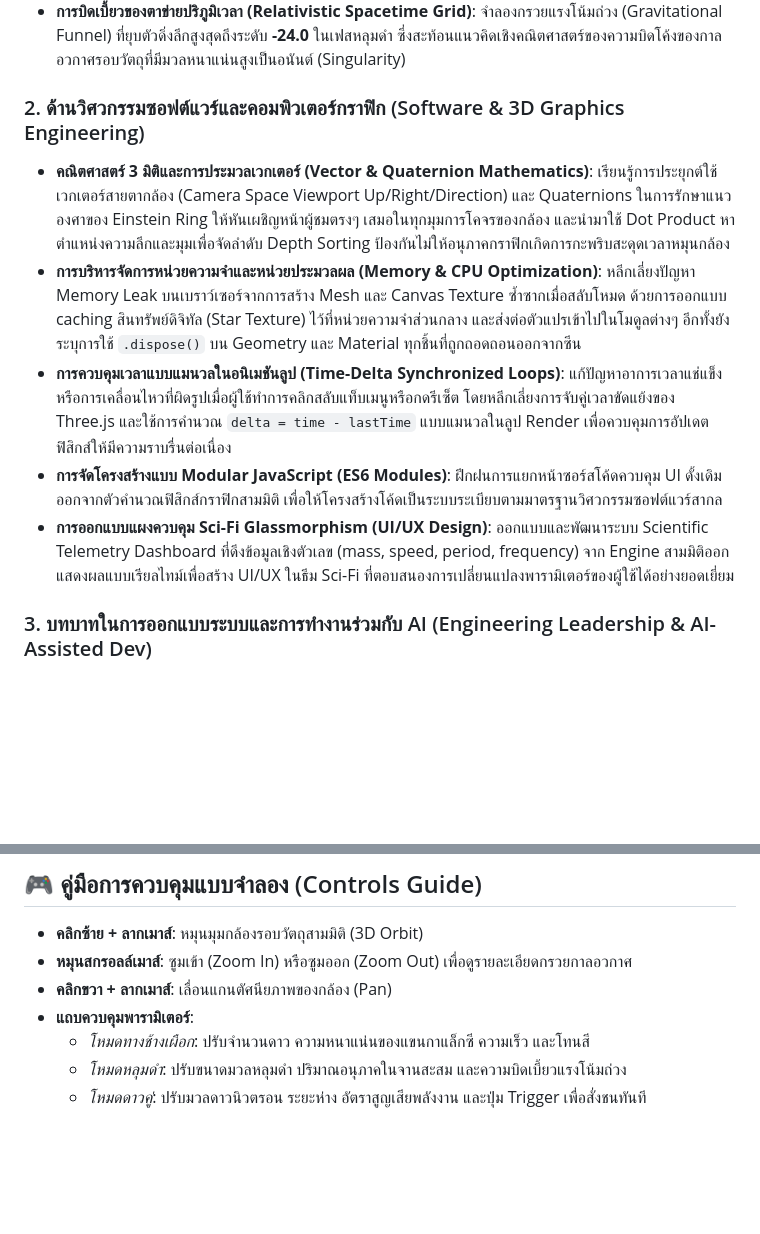
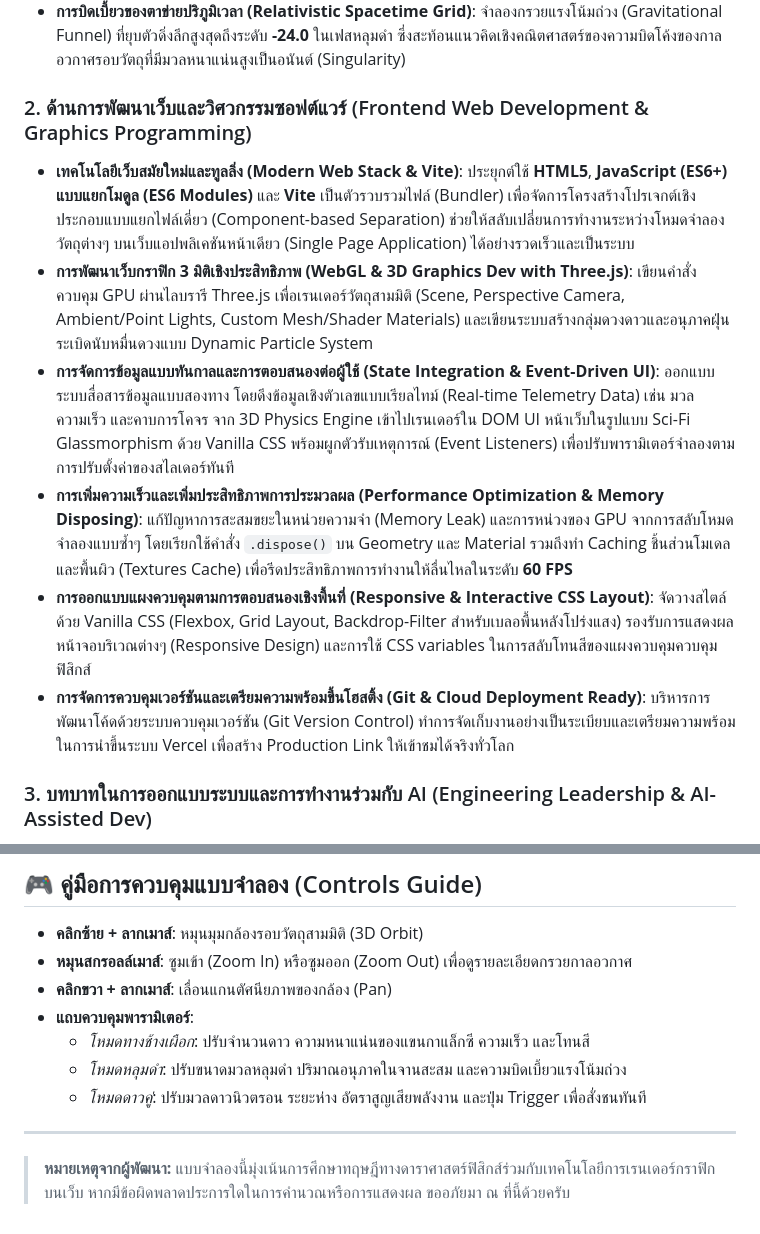
Before and after one commit to ToN1500/space-simulation, a Markdown page: README.md, 2 parts joined by grey strips. Rendered like a GitHub page; blank space fills up the shorter version.

Commit message:
docs: adjust tech skills to focus on frontend web dev & add developer apology note

```diff
--- a/README.md
+++ b/README.md
@@ -69,18 +69,20 @@ npm run build
 *   **การบิดเบี้ยวของตาข่ายปริภูมิเวลา (Relativistic Spacetime Grid)**:
     จำลองกรวยแรงโน้มถ่วง (Gravitational Funnel) ที่ยุบตัวดิ่งลึกสูงสุดถึงระดับ **-24.0** ในเฟสหลุมดำ ซึ่งสะท้อนแนวคิดเชิงคณิตศาสตร์ของความบิดโค้งของกาลอวกาศรอบวัตถุที่มีมวลหนาแน่นสูงเป็นอนันต์ (Singularity)
 
-### 2. ด้านวิศวกรรมซอฟต์แวร์และคอมพิวเตอร์กราฟิก (Software & 3D Graphics Engineering)
+### 2. ด้านการพัฒนาเว็บและวิศวกรรมซอฟต์แวร์ (Frontend Web Development & Graphics Programming)
 
-*   **คณิตศาสตร์ 3 มิติและการประมวลเวกเตอร์ (Vector & Quaternion Mathematics)**:
-    เรียนรู้การประยุกต์ใช้เวกเตอร์สายตากล้อง (Camera Space Viewport Up/Right/Direction) และ Quaternions ในการรักษาแนวองศาของ Einstein Ring ให้หันเผชิญหน้าผู้ชมตรงๆ เสมอในทุกมุมการโคจรของกล้อง และนำมาใช้ Dot Product หาตำแหน่งความลึกและมุมเพื่อจัดลำดับ Depth Sorting ป้องกันไม่ให้อนุภาคกราฟิกเกิดการกะพริบสะดุดเวลาหมุนกล้อง
-*   **การบริหารจัดการหน่วยความจำและหน่วยประมวลผล (Memory & CPU Optimization)**:
-    หลีกเลี่ยงปัญหา Memory Leak บนเบราว์เซอร์จากการสร้าง Mesh และ Canvas Texture ซ้ำซากเมื่อสลับโหมด ด้วยการออกแบบ caching สินทรัพย์ดิจิทัล (Star Texture) ไว้ที่หน่วยความจำส่วนกลาง และส่งต่อตัวแปรเข้าไปในโมดูลต่างๆ อีกทั้งยังระบุการใช้ `.dispose()` บน Geometry และ Material ทุกชิ้นที่ถูกถอดถอนออกจากซีน
-*   **การควบคุมเวลาแบบแมนวลในอนิเมชันลูป (Time-Delta Synchronized Loops)**:
-    แก้ปัญหาอาการเวลาแช่แข็งหรือการเคลื่อนไหวที่ผิดรูปเมื่อผู้ใช้ทำการคลิกสลับแท็บเมนูหรือกดรีเซ็ต โดยหลีกเลี่ยงการจับคู่เวลาขัดแย้งของ Three.js และใช้การคำนวณ `delta = time - lastTime` แบบแมนวลในลูป Render เพื่อควบคุมการอัปเดตฟิสิกส์ให้มีความราบรื่นต่อเนื่อง
-*   **การจัดโครงสร้างแบบ Modular JavaScript (ES6 Modules)**:
-    ฝึกฝนการแยกหน้าซอร์สโค้ดควบคุม UI ดั้งเดิมออกจากตัวคำนวณฟิสิกส์กราฟิกสามมิติ เพื่อให้โครงสร้างโค้ดเป็นระบบระเบียบตามมาตรฐานวิศวกรรมซอฟต์แวร์สากล
-*   **การออกแบบแผงควบคุม Sci-Fi Glassmorphism (UI/UX Design)**:
-    ออกแบบและพัฒนาระบบ Scientific Telemetry Dashboard ที่ดึงข้อมูลเชิงตัวเลข (mass, speed, period, frequency) จาก Engine สามมิติออกแสดงผลแบบเรียลไทม์เพื่อสร้าง UI/UX ในธีม Sci-Fi ที่ตอบสนองการเปลี่ยนแปลงพารามิเตอร์ของผู้ใช้ได้อย่างยอดเยี่ยม
+*   **เทคโนโลยีเว็บสมัยใหม่และทูลลิ่ง (Modern Web Stack & Vite)**:
+    ประยุกต์ใช้ **HTML5**, **JavaScript (ES6+) แบบแยกโมดูล (ES6 Modules)** และ **Vite** เป็นตัวรวบรวมไฟล์ (Bundler) เพื่อจัดการโครงสร้างโปรเจกต์เชิงประกอบแบบแยกไฟล์เดี่ยว (Component-based Separation) ช่วยให้สลับเปลี่ยนการทำงานระหว่างโหมดจำลองวัตถุต่างๆ บนเว็บแอปพลิเคชันหน้าเดียว (Single Page Application) ได้อย่างรวดเร็วและเป็นระบบ
+*   **การพัฒนาเว็บกราฟิก 3 มิติเชิงประสิทธิภาพ (WebGL & 3D Graphics Dev with Three.js)**:
+    เขียนคำสั่งควบคุม GPU ผ่านไลบรารี Three.js เพื่อเรนเดอร์วัตถุสามมิติ (Scene, Perspective Camera, Ambient/Point Lights, Custom Mesh/Shader Materials) และเขียนระบบสร้างกลุ่มดวงดาวและอนุภาคฝุ่นระเบิดนับหมื่นดวงแบบ Dynamic Particle System
+*   **การจัดการข้อมูลแบบทันกาลและการตอบสนองต่อผู้ใช้ (State Integration & Event-Driven UI)**:
+    ออกแบบระบบสื่อสารข้อมูลแบบสองทาง โดยดึงข้อมูลเชิงตัวเลขแบบเรียลไทม์ (Real-time Telemetry Data) เช่น มวล ความเร็ว และคาบการโคจร จาก 3D Physics Engine เข้าไปเรนเดอร์ใน DOM UI หน้าเว็บในรูปแบบ Sci-Fi Glassmorphism ด้วย Vanilla CSS พร้อมผูกตัวรับเหตุการณ์ (Event Listeners) เพื่อปรับพารามิเตอร์จำลองตามการปรับตั้งค่าของสไลเดอร์ทันที
+*   **การเพิ่มความเร็วและเพิ่มประสิทธิภาพการประมวลผล (Performance Optimization & Memory Disposing)**:
+    แก้ปัญหาการสะสมขยะในหน่วยความจำ (Memory Leak) และการหน่วงของ GPU จากการสลับโหมดจำลองแบบซ้ำๆ โดยเรียกใช้คำสั่ง `.dispose()` บน Geometry และ Material รวมถึงทำ Caching ชิ้นส่วนโมเดลและพื้นผิว (Textures Cache) เพื่อรีดประสิทธิภาพการทำงานให้ลื่นไหลในระดับ **60 FPS**
+*   **การออกแบบแผงควบคุมตามการตอบสนองเชิงพื้นที่ (Responsive & Interactive CSS Layout)**:
+    จัดวางสไตล์ด้วย Vanilla CSS (Flexbox, Grid Layout, Backdrop-Filter สำหรับเบลอพื้นหลังโปร่งแสง) รองรับการแสดงผลหน้าจอบริเวณต่างๆ (Responsive Design) และการใช้ CSS variables ในการสลับโทนสีของแผงควบคุมควบคุมฟิสิกส์
+*   **การจัดการควบคุมเวอร์ชันและเตรียมความพร้อมขึ้นโฮสติ้ง (Git & Cloud Deployment Ready)**:
+    บริหารการพัฒนาโค้ดด้วยระบบควบคุมเวอร์ชัน (Git Version Control) ทำการจัดเก็บงานอย่างเป็นระเบียบและเตรียมความพร้อมในการนำขึ้นระบบ Vercel เพื่อสร้าง Production Link ให้เข้าชมได้จริงทั่วโลก
 
 ### 3. บทบาทในการออกแบบระบบและการทำงานร่วมกับ AI (Engineering Leadership & AI-Assisted Dev)
 
@@ -103,3 +105,7 @@ npm run build
     *   *โหมดทางช้างเผือก*: ปรับจำนวนดาว ความหนาแน่นของแขนกาแล็กซี ความเร็ว และโทนสี
     *   *โหมดหลุมดำ*: ปรับขนาดมวลหลุมดำ ปริมาณอนุภาคในจานสะสม และความบิดเบี้ยวแรงโน้มถ่วง
     *   *โหมดดาวคู่*: ปรับมวลดาวนิวตรอน ระยะห่าง อัตราสูญเสียพลังงาน และปุ่ม Trigger เพื่อสั่งชนทันที
+
+---
+
+> **หมายเหตุจากผู้พัฒนา:** แบบจำลองนี้มุ่งเน้นการศึกษาทฤษฎีทางดาราศาสตร์ฟิสิกส์ร่วมกับเทคโนโลยีการเรนเดอร์กราฟิกบนเว็บ หากมีข้อผิดพลาดประการใดในการคำนวณหรือการแสดงผล ขออภัยมา ณ ที่นี้ด้วยครับ
```
